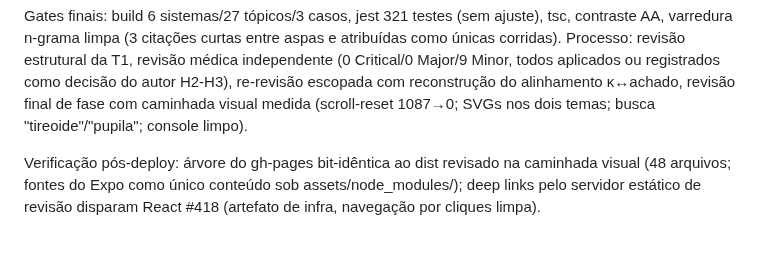
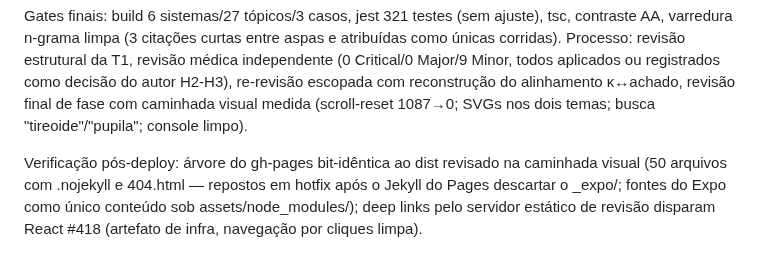
Before and after one commit to AntomirSantos/SemioGuia, a Markdown page: docs/verificacao-fase1b.md, the part around the change. Rendered like a GitHub page.

Commit message:
docs: gh-pages deploy checklist with jekyll bypass lesson

```diff
--- a/docs/verificacao-fase1b.md
+++ b/docs/verificacao-fase1b.md
@@ -487,6 +487,7 @@ final de fase com caminhada visual medida (scroll-reset 1087→0; SVGs nos
 dois temas; busca "tireoide"/"pupila"; console limpo).
 
 Verificação pós-deploy: árvore do gh-pages bit-idêntica ao dist revisado
-na caminhada visual (48 arquivos; fontes do Expo como único conteúdo sob
+na caminhada visual (50 arquivos com .nojekyll e 404.html — repostos em hotfix
+após o Jekyll do Pages descartar o _expo/; fontes do Expo como único conteúdo sob
 assets/node_modules/); deep links pelo servidor estático de revisão
 disparam React #418 (artefato de infra, navegação por cliques limpa).
```
Also changed, not shown: docs/deploy-gh-pages.md (added, +28 -0 lines).
